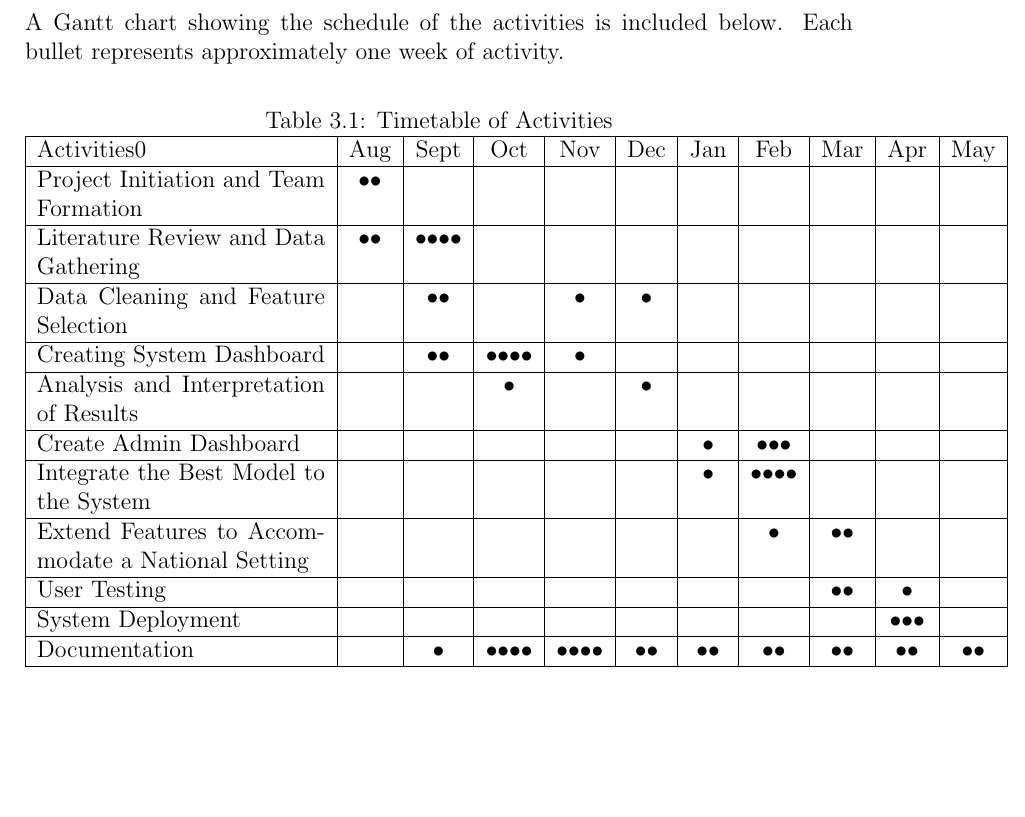
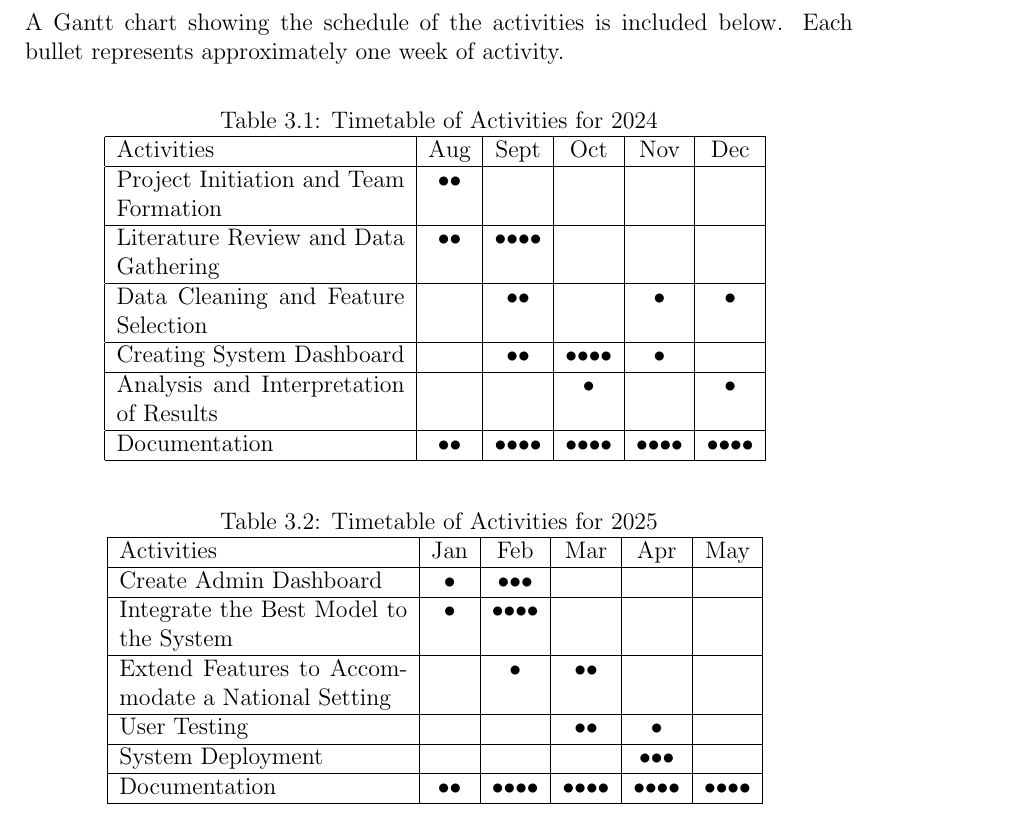
Before and after one commit to HENERALPEPITO/DengueDash, a LaTeX thesis (paper/main.tex, which reads paper/chapter_3.tex): part of page 25 of 45, cut so that both start at the same text, the shorter picture padded with empty space. Compiled offline with pdfLaTeX.

Commit message:
update calendar of activities

```diff
--- a/paper/chapter_3.tex
+++ b/paper/chapter_3.tex
@@ -195,21 +195,30 @@ A Gantt chart showing the schedule of the activities is included below. Each bul
 
 \begin{table}[ht]
 	\centering
-	\caption{Timetable of Activities} \vspace{0.25em}
+	\caption{Timetable of Activities for 2024} \vspace{0.25em}
 	\begin{tabular}{|p{2in}|c|c|c|c|c|c|c|c|c|c|c|} \hline
-		Activities0 & Aug & Sept & Oct & Nov & Dec & Jan & Feb & Mar & Apr & May \\ \hline
-		Project Initiation and Team Formation & \weektwo & & & & & & & & & \\ \hline
-		Literature Review and Data Gathering & \weektwo & \weekfour & & & & & & & & \\ \hline
-		Data Cleaning and Feature Selection & & \weektwo & & \weekone & \weekone & & & & & \\ \hline
-		Creating System Dashboard & & \weektwo & \weekfour & \weekone & & & & & & \\ \hline
-		Analysis and Interpretation of Results & & & \weekone & & \weekone & & & & & \\ \hline
-		Create Admin Dashboard & & & & & & \weekone & \weekthree & & & \\ \hline
-		Integrate the Best Model to the System & & & & & & \weekone & \weekfour & & & \\ \hline
-		Extend Features to Accommodate a National Setting  & & & & & & & \weekone & \weektwo & & \\ \hline
-		User Testing  & & & & & & & & \weektwo & \weekone & \\ \hline
-		System Deployment  & & & & & & & & & \weekthree & \\ \hline
-		Documentation & & \weekone & \weekfour & \weekfour & \weektwo & \weektwo & \weektwo & \weektwo & \weektwo & \weektwo \\ \hline
+		Activities & Aug & Sept & Oct & Nov & Dec \\ \hline
+		Project Initiation and Team Formation & \weektwo & & & & \\ \hline
+		Literature Review and Data Gathering & \weektwo & \weekfour & & & \\ \hline
+		Data Cleaning and Feature Selection & & \weektwo & & \weekone & \weekone \\ \hline
+		Creating System Dashboard & & \weektwo & \weekfour & \weekone & \\ \hline
+		Analysis and Interpretation of Results & & & \weekone & & \weekone  \\ \hline
+		Documentation & \weektwo & \weekfour & \weekfour & \weekfour & \weekfour  \\ \hline
+	\end{tabular}
+	\label{tab:timetableactivities2024}
+\end{table}
 
+\begin{table}[ht]
+	\centering
+	\caption{Timetable of Activities for 2025} \vspace{0.25em}
+	\begin{tabular}{|p{2in}|c|c|c|c|c|c|c|c|c|c|c|} \hline
+		Activities & Jan & Feb & Mar & Apr & May \\ \hline
+		Create Admin Dashboard & \weekone & \weekthree & & & \\ \hline
+		Integrate the Best Model to the System & \weekone & \weekfour & & & \\ \hline
+		Extend Features to Accommodate a National Setting & & \weekone & \weektwo & & \\ \hline
+		User Testing & & & \weektwo & \weekone & \\ \hline
+		System Deployment & & & & \weekthree & \\ \hline
+		Documentation & \weektwo & \weekfour & \weekfour & \weekfour & \weekfour  \\ \hline
 	\end{tabular}
-	\label{tab:timetableactivities}
+	\label{tab:timetableactivities2025}
 \end{table}
```
Also changed, not shown: paper/main.pdf.
